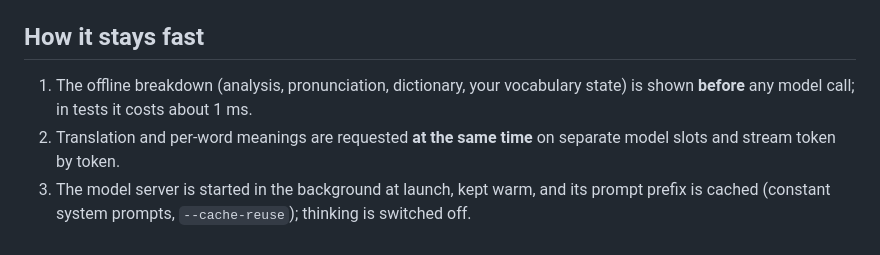
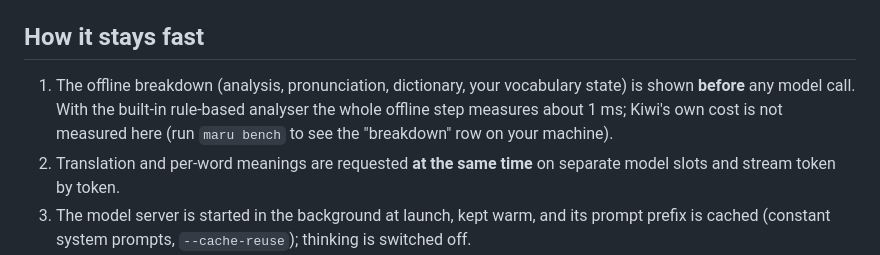
Before and after one commit to myussu/koreanOCR, a Markdown page: README.md, the part around the change. GitHub-like rendering.

Commit message:
Docs: do not claim a Kiwi latency that was not measured
Co-Authored-By: Claude Sonnet 5.5 <noreply@anthropic.com>
Claude-Session: https://claude.ai/code/session_01FrF8YxCBLt7gFSwCZEBn3a

```diff
--- a/README.md
+++ b/README.md
@@ -57,7 +57,8 @@ hf_repo = "unsloth/gemma-4-12B-it-qat-GGUF:UD-Q4_K_XL"
 ## How it stays fast
 
 1. The offline breakdown (analysis, pronunciation, dictionary, your vocabulary state) is shown **before** any model
-   call; in tests it costs about 1 ms.
+   call. With the built-in rule-based analyser the whole offline step measures about 1 ms; Kiwi's own cost
+   is not measured here (run `maru bench` to see the "breakdown" row on your machine).
 2. Translation and per-word meanings are requested **at the same time** on separate model slots and stream
    token by token.
 3. The model server is started in the background at launch, kept warm, and its prompt prefix is cached
```
Also changed, not shown: docs/ARCHITECTURE.md (+1 -1 lines).
